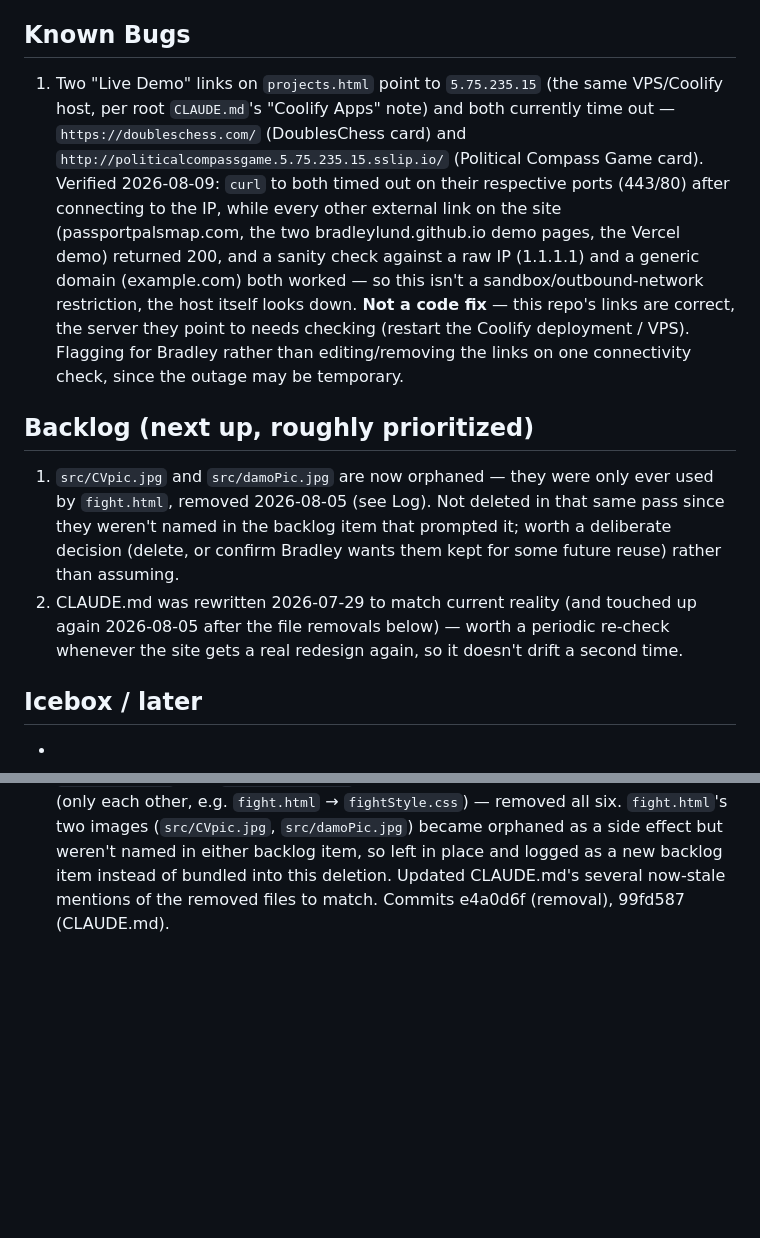
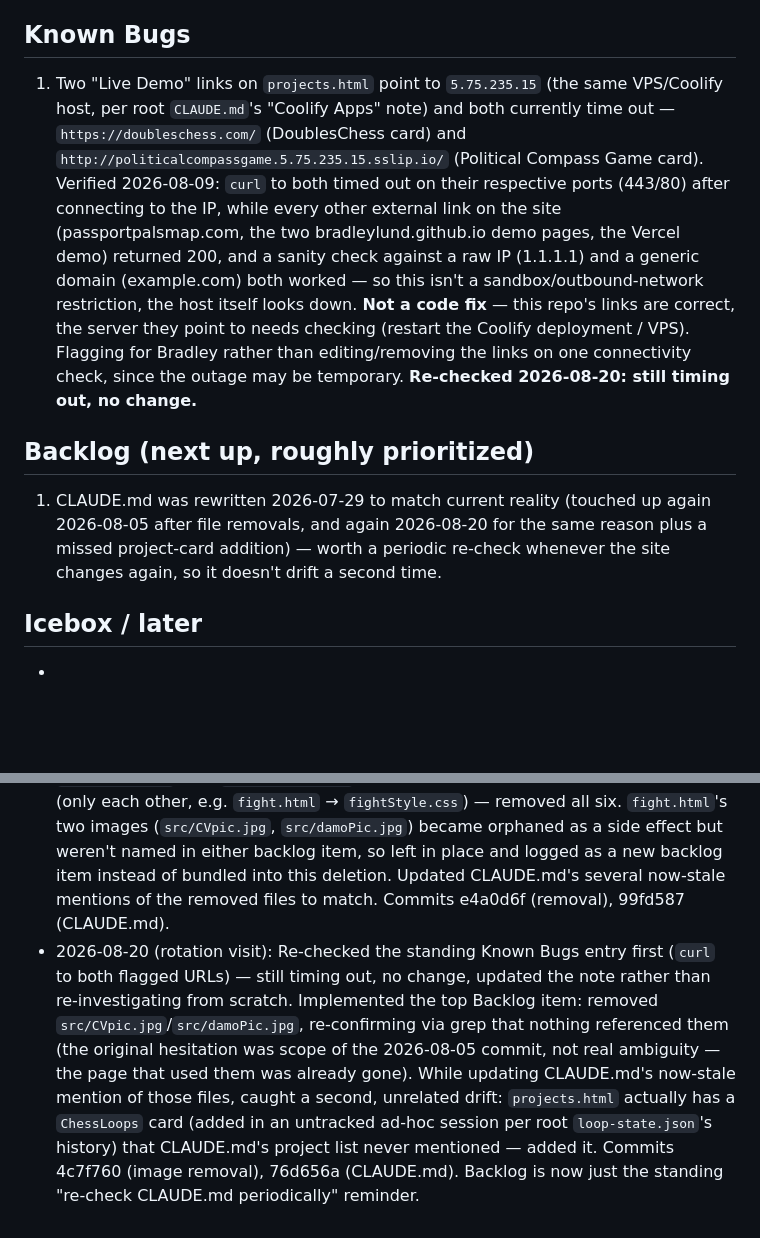
Before and after one commit to BradleyLund/bradleylund.github.io, a Markdown page: TASKS.md, 2 parts joined by grey strips. GitHub-like rendering; blank space fills up the shorter version.

Commit message:
TASKS.md: close orphaned-images backlog item, log 2026-08-20 visit

```diff
--- a/TASKS.md
+++ b/TASKS.md
@@ -5,11 +5,10 @@ Backlog for this project's autonomous build rotation visits (see root `CLAUDE.md
 Static site, no build/lint/test tooling. Verification this visit was manual reading only (grepping for markup consistency across pages, checking which pages are actually linked from nav) — no browser available.
 
 ## Known Bugs
-1. Two "Live Demo" links on `projects.html` point to `5.75.235.15` (the same VPS/Coolify host, per root `CLAUDE.md`'s "Coolify Apps" note) and both currently time out — `https://doubleschess.com/` (DoublesChess card) and `http://politicalcompassgame.5.75.235.15.sslip.io/` (Political Compass Game card). Verified 2026-08-09: `curl` to both timed out on their respective ports (443/80) after connecting to the IP, while every other external link on the site (passportpalsmap.com, the two bradleylund.github.io demo pages, the Vercel demo) returned 200, and a sanity check against a raw IP (1.1.1.1) and a generic domain (example.com) both worked — so this isn't a sandbox/outbound-network restriction, the host itself looks down. **Not a code fix** — this repo's links are correct, the server they point to needs checking (restart the Coolify deployment / VPS). Flagging for Bradley rather than editing/removing the links on one connectivity check, since the outage may be temporary.
+1. Two "Live Demo" links on `projects.html` point to `5.75.235.15` (the same VPS/Coolify host, per root `CLAUDE.md`'s "Coolify Apps" note) and both currently time out — `https://doubleschess.com/` (DoublesChess card) and `http://politicalcompassgame.5.75.235.15.sslip.io/` (Political Compass Game card). Verified 2026-08-09: `curl` to both timed out on their respective ports (443/80) after connecting to the IP, while every other external link on the site (passportpalsmap.com, the two bradleylund.github.io demo pages, the Vercel demo) returned 200, and a sanity check against a raw IP (1.1.1.1) and a generic domain (example.com) both worked — so this isn't a sandbox/outbound-network restriction, the host itself looks down. **Not a code fix** — this repo's links are correct, the server they point to needs checking (restart the Coolify deployment / VPS). Flagging for Bradley rather than editing/removing the links on one connectivity check, since the outage may be temporary. **Re-checked 2026-08-20: still timing out, no change.**
 
 ## Backlog (next up, roughly prioritized)
-1. `src/CVpic.jpg` and `src/damoPic.jpg` are now orphaned — they were only ever used by `fight.html`, removed 2026-08-05 (see Log). Not deleted in that same pass since they weren't named in the backlog item that prompted it; worth a deliberate decision (delete, or confirm Bradley wants them kept for some future reuse) rather than assuming.
-2. CLAUDE.md was rewritten 2026-07-29 to match current reality (and touched up again 2026-08-05 after the file removals below) — worth a periodic re-check whenever the site gets a real redesign again, so it doesn't drift a second time.
+1. CLAUDE.md was rewritten 2026-07-29 to match current reality (touched up again 2026-08-05 after file removals, and again 2026-08-20 for the same reason plus a missed project-card addition) — worth a periodic re-check whenever the site changes again, so it doesn't drift a second time.
 
 ## Icebox / later
 -
@@ -19,3 +18,4 @@ Static site, no build/lint/test tooling. Verification this visit was manual read
 - 2026-07-29: Thorough review of the live pages (index/about/projects/resume) and shared script.js (theme picker, gradient cycling, active-nav-link, scroll-reveal) — no functional bug found. Found and fixed a different kind of real problem: CLAUDE.md (this repo's own guidance file for AI assistants) had drifted significantly out of date — it described a page structure and design system that no longer exists (called resume.html a placeholder when it's fully built, mis-identified the about page, undercounted the project list, described the old font/gradient system instead of the current 4-theme picker). Rewrote it to match the actual current site, and flagged links.html/whoami.html/fight.html/whiteboard.html as present-but-unlinked so a future session doesn't have to rediscover that from scratch. Commit d3e1c84.
 - 2026-08-01: Resolved Backlog #1 (links.html reachability) without needing to ask Bradley — its content and markup (current gradients-bg/theme-picker/nav system, matching every live page exactly) made clear it was a finished page missing from nav by oversight, not an intentional secret page like the genuinely old-design orphans. Added it to the hero nav (index.html) and persistent nav (about/projects/resume/links.html itself). Verified in-browser via a local static server: renders correctly, active-link highlighting works, no CSS assumed a fixed link count. Commit 2cf7de1.
 - 2026-08-05: Resolved the old Backlog #1 and #2 together (confirming and removing the pre-theme-picker orphans) rather than one now and the other next visit, since #2's files only existed to serve #1's pages. Confirmed via a recursive grep that `whoami.html`, `fight.html`, `whiteboard.html`, `jquery.transit.min.js`, `fightStyle.css`, and `projectStyle.css` were referenced by nothing else in the repo (only each other, e.g. `fight.html` → `fightStyle.css`) — removed all six. `fight.html`'s two images (`src/CVpic.jpg`, `src/damoPic.jpg`) became orphaned as a side effect but weren't named in either backlog item, so left in place and logged as a new backlog item instead of bundled into this deletion. Updated CLAUDE.md's several now-stale mentions of the removed files to match. Commits e4a0d6f (removal), 99fd587 (CLAUDE.md).
+- 2026-08-20 (rotation visit): Re-checked the standing Known Bugs entry first (`curl` to both flagged URLs) — still timing out, no change, updated the note rather than re-investigating from scratch. Implemented the top Backlog item: removed `src/CVpic.jpg`/`src/damoPic.jpg`, re-confirming via grep that nothing referenced them (the original hesitation was scope of the 2026-08-05 commit, not real ambiguity — the page that used them was already gone). While updating CLAUDE.md's now-stale mention of those files, caught a second, unrelated drift: `projects.html` actually has a `ChessLoops` card (added in an untracked ad-hoc session per root `loop-state.json`'s history) that CLAUDE.md's project list never mentioned — added it. Commits 4c7f760 (image removal), 76d656a (CLAUDE.md). Backlog is now just the standing "re-check CLAUDE.md periodically" reminder.
```
